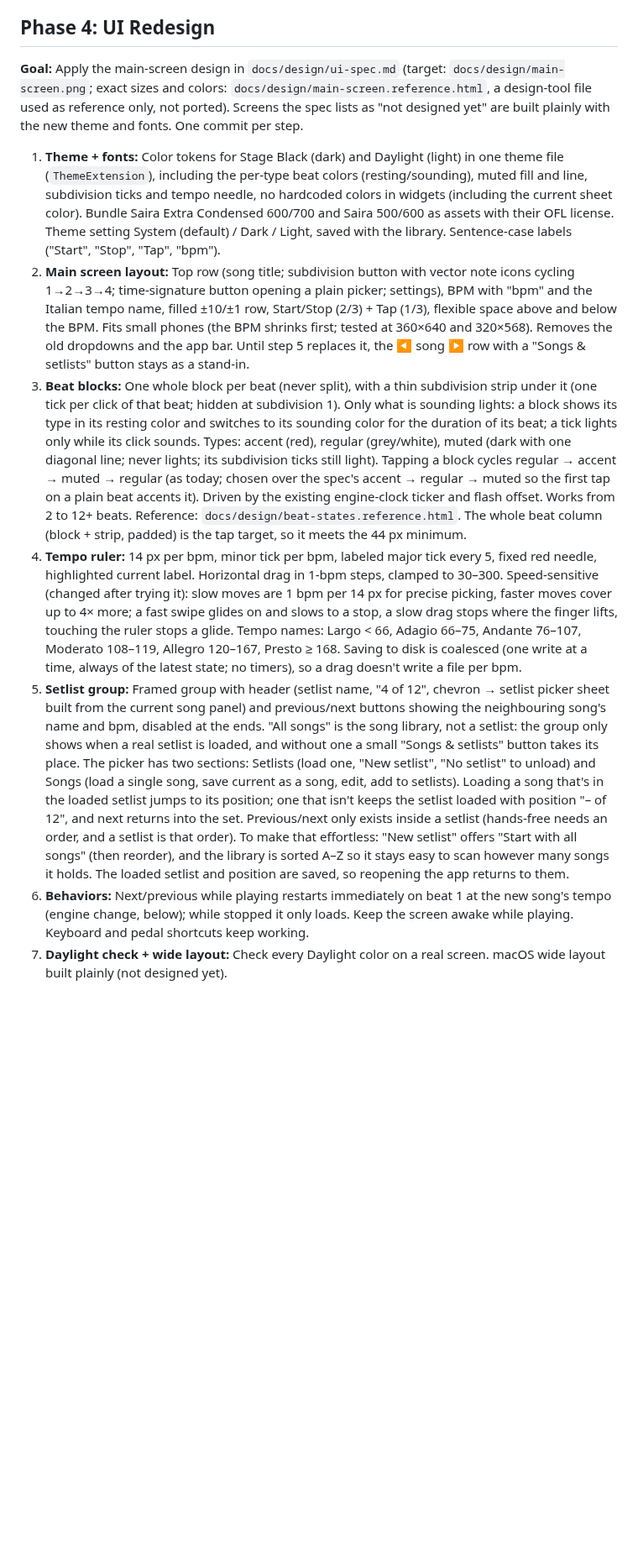
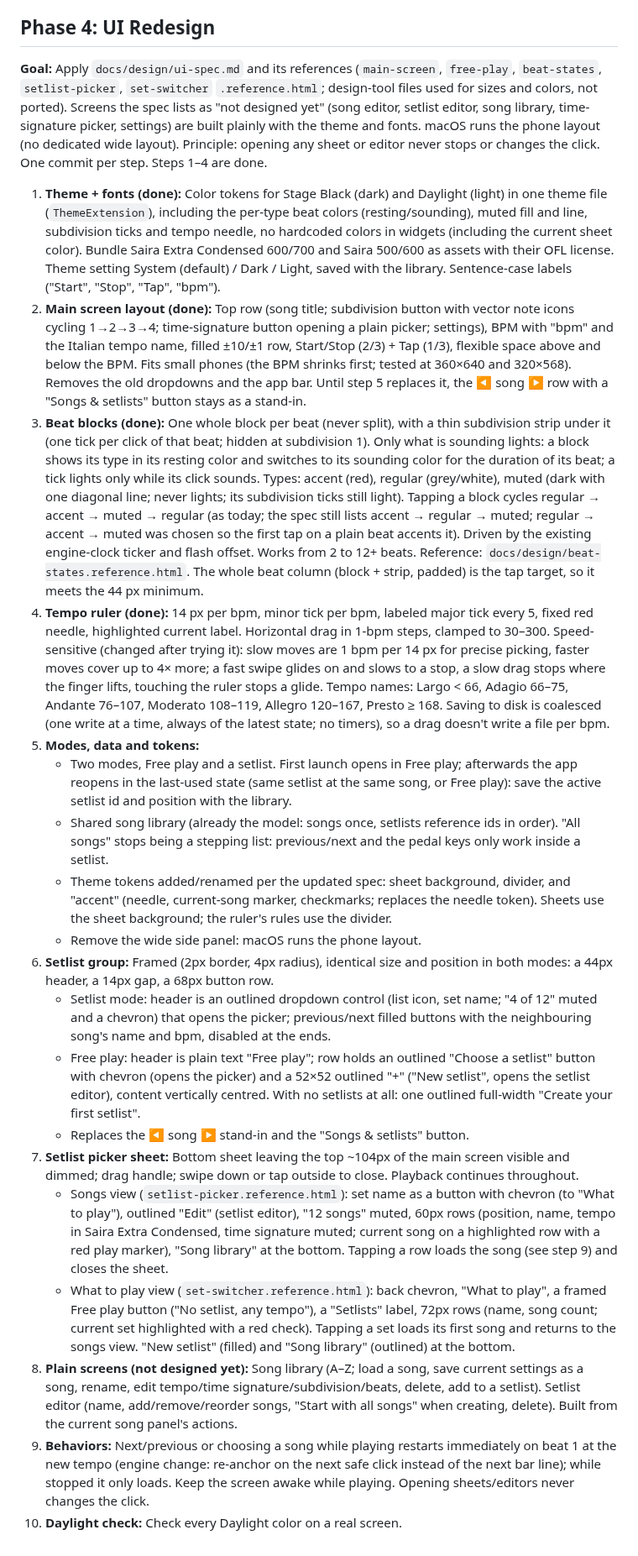
Before and after one commit to drormos/metra, a Markdown page: PLAN.md, the part around the change. Shown at 84% size. GitHub-like rendering; blank space fills up the shorter version.

Commit message:
docs: update UI redesign plan for modes, setlist group and picker
Co-Authored-By: Claude Opus 5.5 <noreply@anthropic.com>

```diff
--- a/PLAN.md
+++ b/PLAN.md
@@ -75,12 +75,24 @@ A sample-accurate metronome for Android and macOS, built with Flutter and `flutt
 2. **UI Polish:** Superseded by Phase 4.
 
 ## Phase 4: UI Redesign
-**Goal:** Apply the main-screen design in `docs/design/ui-spec.md` (target: `docs/design/main-screen.png`; exact sizes and colors: `docs/design/main-screen.reference.html`, a design-tool file used as reference only, not ported). Screens the spec lists as "not designed yet" are built plainly with the new theme and fonts. One commit per step.
+**Goal:** Apply `docs/design/ui-spec.md` and its references (`main-screen`, `free-play`, `beat-states`, `setlist-picker`, `set-switcher` `.reference.html`; design-tool files used for sizes and colors, not ported). Screens the spec lists as "not designed yet" (song editor, setlist editor, song library, time-signature picker, settings) are built plainly with the theme and fonts. macOS runs the phone layout (no dedicated wide layout). Principle: opening any sheet or editor never stops or changes the click. One commit per step. Steps 1–4 are done.
 
-1. **Theme + fonts:** Color tokens for Stage Black (dark) and Daylight (light) in one theme file (`ThemeExtension`), including the per-type beat colors (resting/sounding), muted fill and line, subdivision ticks and tempo needle, no hardcoded colors in widgets (including the current sheet color). Bundle Saira Extra Condensed 600/700 and Saira 500/600 as assets with their OFL license. Theme setting System (default) / Dark / Light, saved with the library. Sentence-case labels ("Start", "Stop", "Tap", "bpm").
-2. **Main screen layout:** Top row (song title; subdivision button with vector note icons cycling 1→2→3→4; time-signature button opening a plain picker; settings), BPM with "bpm" and the Italian tempo name, filled ±10/±1 row, Start/Stop (2/3) + Tap (1/3), flexible space above and below the BPM. Fits small phones (the BPM shrinks first; tested at 360×640 and 320×568). Removes the old dropdowns and the app bar. Until step 5 replaces it, the ◀ song ▶ row with a "Songs & setlists" button stays as a stand-in.
-3. **Beat blocks:** One whole block per beat (never split), with a thin subdivision strip under it (one tick per click of that beat; hidden at subdivision 1). Only what is sounding lights: a block shows its type in its resting color and switches to its sounding color for the duration of its beat; a tick lights only while its click sounds. Types: accent (red), regular (grey/white), muted (dark with one diagonal line; never lights; its subdivision ticks still light). Tapping a block cycles regular → accent → muted → regular (as today; chosen over the spec's accent → regular → muted so the first tap on a plain beat accents it). Driven by the existing engine-clock ticker and flash offset. Works from 2 to 12+ beats. Reference: `docs/design/beat-states.reference.html`. The whole beat column (block + strip, padded) is the tap target, so it meets the 44 px minimum.
-4. **Tempo ruler:** 14 px per bpm, minor tick per bpm, labeled major tick every 5, fixed red needle, highlighted current label. Horizontal drag in 1-bpm steps, clamped to 30–300. Speed-sensitive (changed after trying it): slow moves are 1 bpm per 14 px for precise picking, faster moves cover up to 4× more; a fast swipe glides on and slows to a stop, a slow drag stops where the finger lifts, touching the ruler stops a glide. Tempo names: Largo < 66, Adagio 66–75, Andante 76–107, Moderato 108–119, Allegro 120–167, Presto ≥ 168. Saving to disk is coalesced (one write at a time, always of the latest state; no timers), so a drag doesn't write a file per bpm.
-5. **Setlist group:** Framed group with header (setlist name, "4 of 12", chevron → setlist picker sheet built from the current song panel) and previous/next buttons showing the neighbouring song's name and bpm, disabled at the ends. "All songs" is the song library, not a setlist: the group only shows when a real setlist is loaded, and without one a small "Songs & setlists" button takes its place. The picker has two sections: Setlists (load one, "New setlist", "No setlist" to unload) and Songs (load a single song, save current as a song, edit, add to setlists). Loading a song that's in the loaded setlist jumps to its position; one that isn't keeps the setlist loaded with position "– of 12", and next returns into the set. Previous/next only exists inside a setlist (hands-free needs an order, and a setlist is that order). To make that effortless: "New setlist" offers "Start with all songs" (then reorder), and the library is sorted A–Z so it stays easy to scan however many songs it holds. The loaded setlist and position are saved, so reopening the app returns to them.
-6. **Behaviors:** Next/previous while playing restarts immediately on beat 1 at the new song's tempo (engine change, below); while stopped it only loads. Keep the screen awake while playing. Keyboard and pedal shortcuts keep working.
-7. **Daylight check + wide layout:** Check every Daylight color on a real screen. macOS wide layout built plainly (not designed yet).
+1. **Theme + fonts (done):** Color tokens for Stage Black (dark) and Daylight (light) in one theme file (`ThemeExtension`), including the per-type beat colors (resting/sounding), muted fill and line, subdivision ticks and tempo needle, no hardcoded colors in widgets (including the current sheet color). Bundle Saira Extra Condensed 600/700 and Saira 500/600 as assets with their OFL license. Theme setting System (default) / Dark / Light, saved with the library. Sentence-case labels ("Start", "Stop", "Tap", "bpm").
+2. **Main screen layout (done):** Top row (song title; subdivision button with vector note icons cycling 1→2→3→4; time-signature button opening a plain picker; settings), BPM with "bpm" and the Italian tempo name, filled ±10/±1 row, Start/Stop (2/3) + Tap (1/3), flexible space above and below the BPM. Fits small phones (the BPM shrinks first; tested at 360×640 and 320×568). Removes the old dropdowns and the app bar. Until step 5 replaces it, the ◀ song ▶ row with a "Songs & setlists" button stays as a stand-in.
+3. **Beat blocks (done):** One whole block per beat (never split), with a thin subdivision strip under it (one tick per click of that beat; hidden at subdivision 1). Only what is sounding lights: a block shows its type in its resting color and switches to its sounding color for the duration of its beat; a tick lights only while its click sounds. Types: accent (red), regular (grey/white), muted (dark with one diagonal line; never lights; its subdivision ticks still light). Tapping a block cycles regular → accent → muted → regular (as today; the spec still lists accent → regular → muted; regular → accent → muted was chosen so the first tap on a plain beat accents it). Driven by the existing engine-clock ticker and flash offset. Works from 2 to 12+ beats. Reference: `docs/design/beat-states.reference.html`. The whole beat column (block + strip, padded) is the tap target, so it meets the 44 px minimum.
+4. **Tempo ruler (done):** 14 px per bpm, minor tick per bpm, labeled major tick every 5, fixed red needle, highlighted current label. Horizontal drag in 1-bpm steps, clamped to 30–300. Speed-sensitive (changed after trying it): slow moves are 1 bpm per 14 px for precise picking, faster moves cover up to 4× more; a fast swipe glides on and slows to a stop, a slow drag stops where the finger lifts, touching the ruler stops a glide. Tempo names: Largo < 66, Adagio 66–75, Andante 76–107, Moderato 108–119, Allegro 120–167, Presto ≥ 168. Saving to disk is coalesced (one write at a time, always of the latest state; no timers), so a drag doesn't write a file per bpm.
+5. **Modes, data and tokens:**
+   - Two modes, Free play and a setlist. First launch opens in Free play; afterwards the app reopens in the last-used state (same setlist at the same song, or Free play): save the active setlist id and position with the library.
+   - Shared song library (already the model: songs once, setlists reference ids in order). "All songs" stops being a stepping list: previous/next and the pedal keys only work inside a setlist.
+   - Theme tokens added/renamed per the updated spec: sheet background, divider, and "accent" (needle, current-song marker, checkmarks; replaces the needle token). Sheets use the sheet background; the ruler's rules use the divider.
+   - Remove the wide side panel: macOS runs the phone layout.
+6. **Setlist group:** Framed (2px border, 4px radius), identical size and position in both modes: a 44px header, a 14px gap, a 68px button row.
+   - Setlist mode: header is an outlined dropdown control (list icon, set name; "4 of 12" muted and a chevron) that opens the picker; previous/next filled buttons with the neighbouring song's name and bpm, disabled at the ends.
+   - Free play: header is plain text "Free play"; row holds an outlined "Choose a setlist" button with chevron (opens the picker) and a 52×52 outlined "+" ("New setlist", opens the setlist editor), content vertically centred. With no setlists at all: one outlined full-width "Create your first setlist".
+   - Replaces the ◀ song ▶ stand-in and the "Songs & setlists" button.
+7. **Setlist picker sheet:** Bottom sheet leaving the top ~104px of the main screen visible and dimmed; drag handle; swipe down or tap outside to close. Playback continues throughout.
+   - Songs view (`setlist-picker.reference.html`): set name as a button with chevron (to "What to play"), outlined "Edit" (setlist editor), "12 songs" muted, 60px rows (position, name, tempo in Saira Extra Condensed, time signature muted; current song on a highlighted row with a red play marker), "Song library" at the bottom. Tapping a row loads the song (see step 9) and closes the sheet.
+   - What to play view (`set-switcher.reference.html`): back chevron, "What to play", a framed Free play button ("No setlist, any tempo"), a "Setlists" label, 72px rows (name, song count; current set highlighted with a red check). Tapping a set loads its first song and returns to the songs view. "New setlist" (filled) and "Song library" (outlined) at the bottom.
+8. **Plain screens (not designed yet):** Song library (A–Z; load a song, save current settings as a song, rename, edit tempo/time signature/subdivision/beats, delete, add to a setlist). Setlist editor (name, add/remove/reorder songs, "Start with all songs" when creating, delete). Built from the current song panel's actions.
+9. **Behaviors:** Next/previous or choosing a song while playing restarts immediately on beat 1 at the new tempo (engine change: re-anchor on the next safe click instead of the next bar line); while stopped it only loads. Keep the screen awake while playing. Opening sheets/editors never changes the click.
+10. **Daylight check:** Check every Daylight color on a real screen.
```
